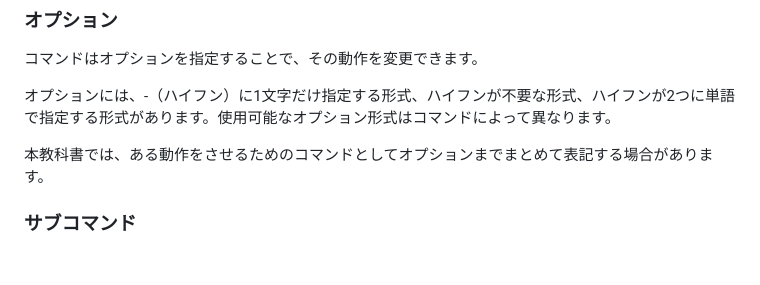
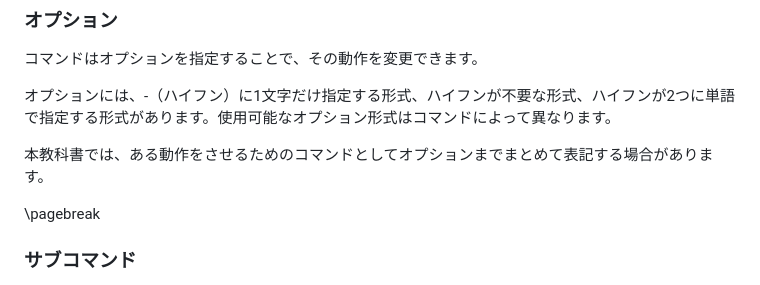
Before and after one commit to lpi-japan/linux-text, a Markdown page: Chapter05.md, the part around one of its changes. Rendered like a GitHub page; blank space fills up the shorter version.

Commit message:
ページ送りの調整

```diff
--- a/Chapter05.md
+++ b/Chapter05.md
@@ -80,6 +80,8 @@ bin  games  include  lib  lib64  libexec  local  sbin  share  src  tmp
 オプションには、-（ハイフン）に1文字だけ指定する形式、ハイフンが不要な形式、ハイフンが2つに単語で指定する形式があります。使用可能なオプション形式はコマンドによって異なります。
 
 本教科書では、ある動作をさせるためのコマンドとしてオプションまでまとめて表記する場合があります。
+
+\pagebreak
 
 ### サブコマンド
 比較的新しく作られたコマンドでは、サブコマンドを指定して動作を変更するものもあります。サブコマンドという名称自体、定義された正式な名称ではありませんが、本教科書では便宜上このように呼んでいます。
```
Also changed, not shown: other parts of Chapter05.md (+1 -1 lines).
